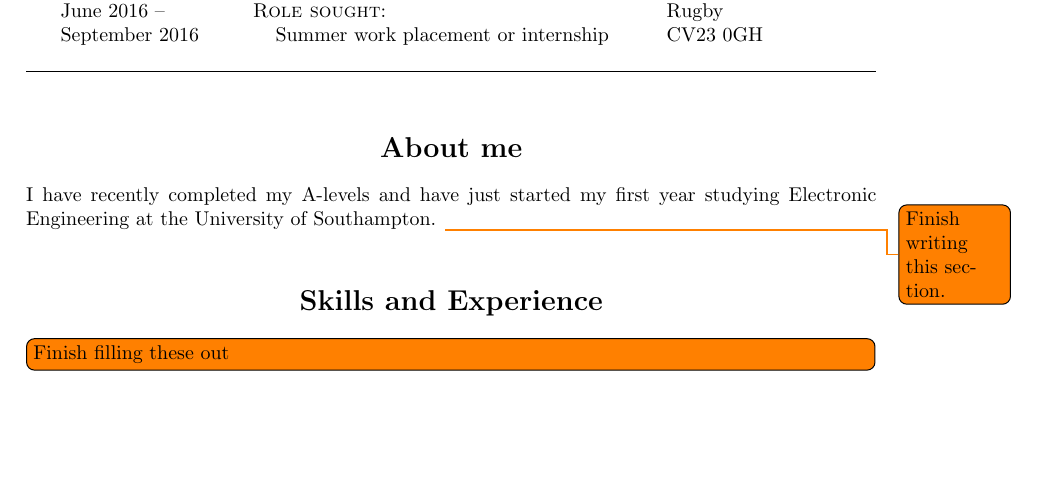
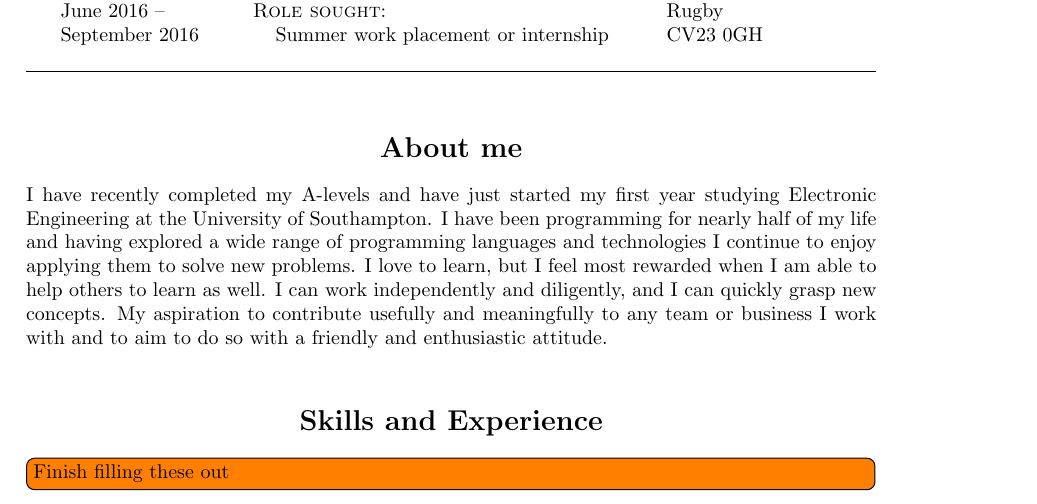
Before and after one commit to kierdavis/cv, a LaTeX CV (cv.tex, which reads src/about.tex): part of page 1 of 2, cut so that both start at the same text, the shorter picture padded with empty space. Compiled offline with pdfLaTeX.

Commit message:
Finish writing (read: copying in from an earlier CV) the about section

```diff
--- a/src/about.tex
+++ b/src/about.tex
@@ -1,4 +1,3 @@
 \heading{About me}
 
-I have recently completed my A-levels and have just started my first year studying Electronic Engineering at the University of Southampton.
-\todo{Finish writing this section.}
+I have recently completed my A-levels and have just started my first year studying Electronic Engineering at the University of Southampton. I have been programming for nearly half of my life and having explored a wide range of programming languages and technologies I continue to enjoy applying them to solve new problems. I love to learn, but I feel most rewarded when I am able to help others to learn as well. I can work independently and diligently, and I can quickly grasp new concepts. My aspiration to contribute usefully and meaningfully to any team or business I work with and to aim to do so with a friendly and enthusiastic attitude.
```
